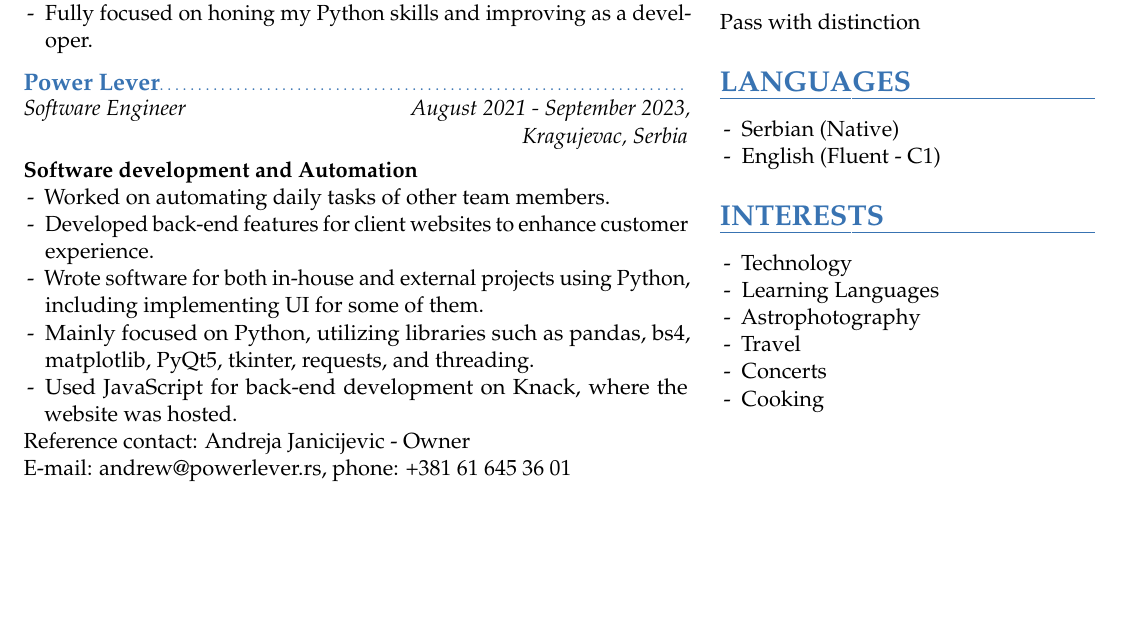
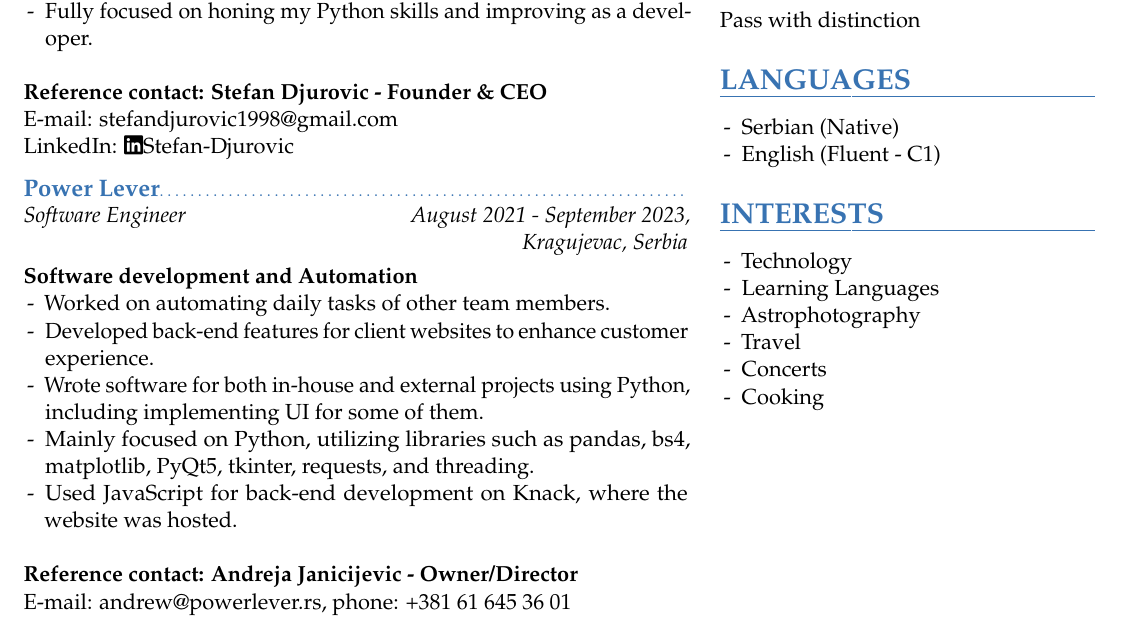
Before and after one commit to Aleksa-Markovic/Curiculum-Vitae, a LaTeX CV (New_CV.tex): part of the page, cut so that both start at the same text, the shorter picture padded with empty space. Compiled offline with pdfLaTeX.

Commit message:
Added references

```diff
--- a/New_CV.tex
+++ b/New_CV.tex
@@ -79,6 +79,12 @@
         \item Fully focused on honing my Python skills and improving as a developer.
     \end{itemize}
 
+    \hspace{1.0mm}
+
+    \textbf{Reference contact: Stefan Djurovic - Founder \& CEO} \\
+    E-mail: \emaillink{stefandjurovic1998@gmail.com}       \\
+    LinkedIn: \faLinkedin\href{https://www.linkedin.com/in/stefan-djurovic/}{Stefan-Djurovic}
+
     \vspace{1.0mm}
 
     \experienceentry{Power Lever}{Software Engineer}{August 2021 - September 2023}{Kragujevac, Serbia}
@@ -91,8 +97,11 @@
         \item Mainly focused on Python, utilizing libraries such as pandas, bs4, matplotlib, PyQt5, tkinter, requests, and threading.
         \item Used JavaScript for back-end development on Knack, where the website was hosted.
     \end{itemize}
-    Reference contact: Andreja Janicijevic - Owner\\
-    E-mail: andrew@powerlever.rs, phone: +381 61 645 36 01
+
+    \hspace{1.0mm}
+
+    \textbf{Reference contact: Andreja Janicijevic - Owner/Director}\\
+    E-mail: \emaillink{andrew@powerlever.rs}, phone: \href{tel:+381616453601}{+381 61 645 36 01}
 
     \vspace{2.0mm}
 
```
Also changed, not shown: New_CV.pdf.
